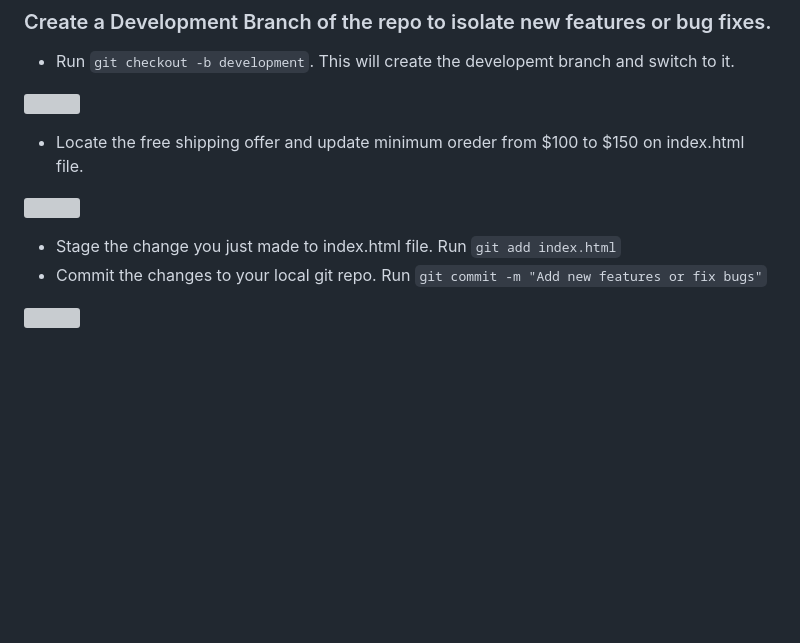
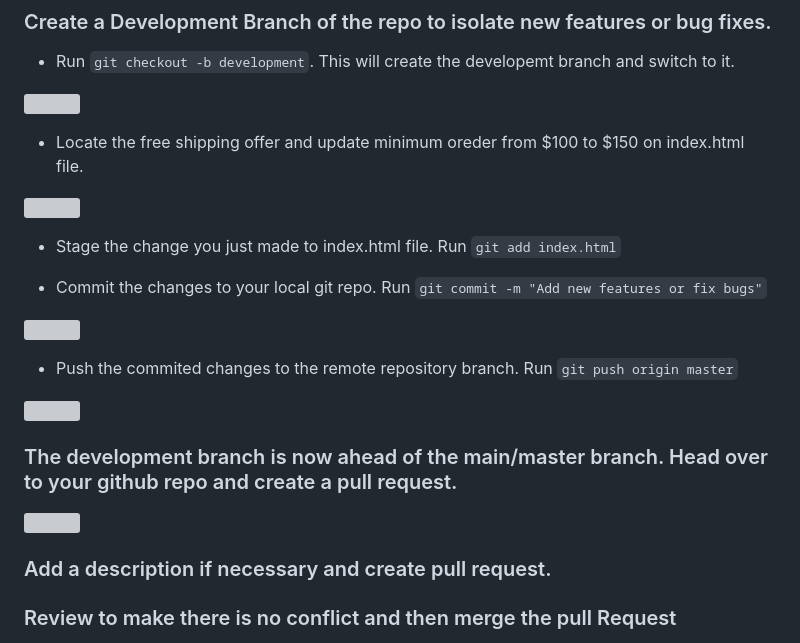
Before and after one commit to obieh/MarketPeak_Ecommerce, a Markdown page: README.md, the part around the change printed below. GitHub-like rendering; blank space fills up the shorter version; grey boxes are pictures that could not be loaded.

```diff
--- a/README.md
+++ b/README.md
@@ -132,6 +132,22 @@
 ![](./img/Pasted%20image%20(39).png)
 
 * Stage the change you just made to index.html file. Run `git add index.html`
+
 * Commit the changes to your local git repo. Run `git commit -m "Add new features or fix bugs"`
 
 ![](./img/Pasted%20image%20(24).png)
+
+* Push the commited changes to the remote repository branch. Run `git push origin master`
+
+![](./img/Pasted%20image%20(25).png)
+
+### The development branch is now ahead of the main/master branch. Head over to your github repo and create a pull request.
+
+![](./img/Pasted%20image%20(26).png)
+
+### Add a description if necessary and create pull request.
+
+[](./img/Pasted%20image%20(27).png)
+
+### Review to make there is no conflict and then merge the pull Request
+
```
Also changed, not shown: other parts of README.md (+22 -0 lines).
